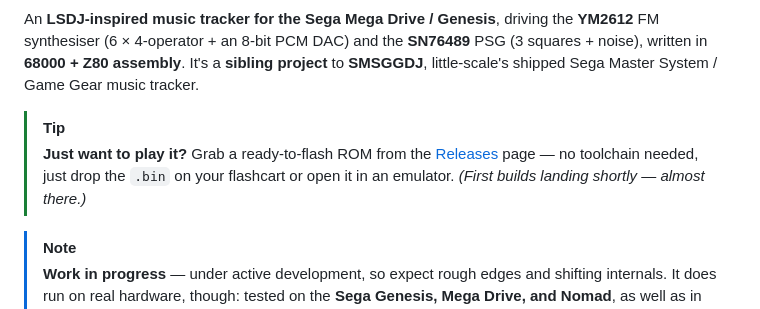
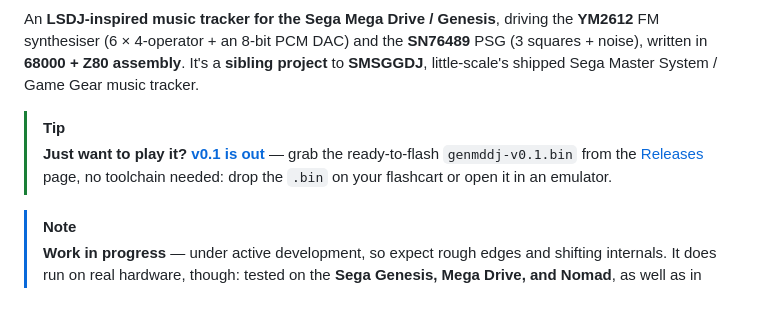
Before and after one commit to little-scale/genmddj, a Markdown page: README.md, the part around the change. Rendered like a GitHub page.

Commit message:
readme: point the Releases callout at the published v0.1
Co-Authored-By: Claude Opus 4.8 <noreply@anthropic.com>

```diff
--- a/README.md
+++ b/README.md
@@ -8,9 +8,9 @@ PSG (3 squares + noise), written in **68000 + Z80 assembly**. It's a **sibling
 project** to **SMSGGDJ**, little-scale's shipped Sega Master System / Game Gear music tracker.
 
 > [!TIP]
-> **Just want to play it?** Grab a ready-to-flash ROM from the
-> [Releases](../../releases) page — no toolchain needed, just drop the `.bin` on your
-> flashcart or open it in an emulator. *(First builds landing shortly — almost there.)*
+> **Just want to play it?** **[v0.1 is out](../../releases/latest)** — grab the
+> ready-to-flash `genmddj-v0.1.bin` from the [Releases](../../releases) page, no toolchain
+> needed: drop the `.bin` on your flashcart or open it in an emulator.
 
 > [!NOTE]
 > **Work in progress** — under active development, so expect rough edges and shifting
```
